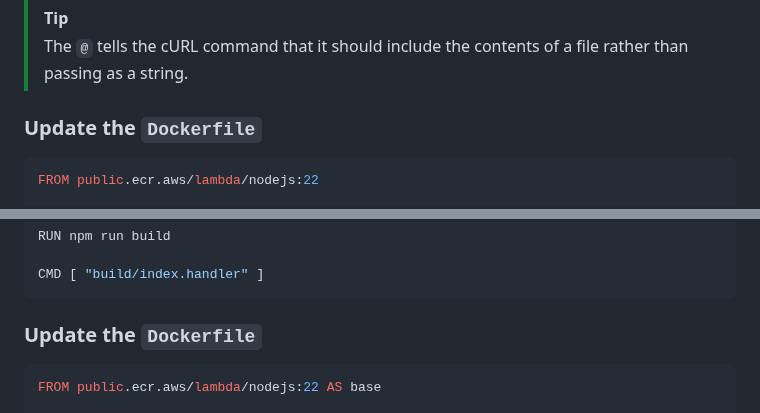
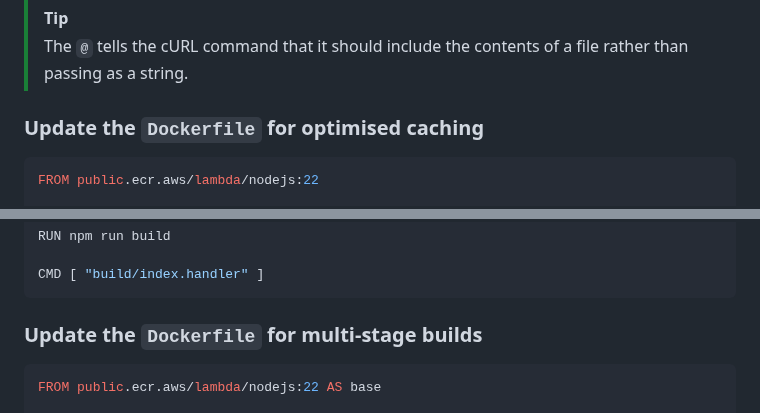
Before and after one commit to daemon-labs-resources/docker-local-aws-lambda, a Markdown page: README.md, 2 parts joined by grey strips. GitHub-like rendering.

````diff
--- a/README.md
+++ b/README.md
@@ -261,7 +261,7 @@ Run `LAMBDA_INPUT=@/events/test.json docker compose up --build --abort-on-contai
 > [!TIP]
 > The `@` tells the cURL command that it should include the contents of a file rather than passing as a string.
 
-### Update the `Dockerfile`
+### Update the `Dockerfile` for optimised caching
 
 ```Dockerfile
 FROM public.ecr.aws/lambda/nodejs:22
@@ -284,7 +284,7 @@ RUN npm run build
 CMD [ "build/index.handler" ]
 ```
 
-### Update the `Dockerfile`
+### Update the `Dockerfile` for multi-stage builds
 
 ```Dockerfile
 FROM public.ecr.aws/lambda/nodejs:22 AS base
````
